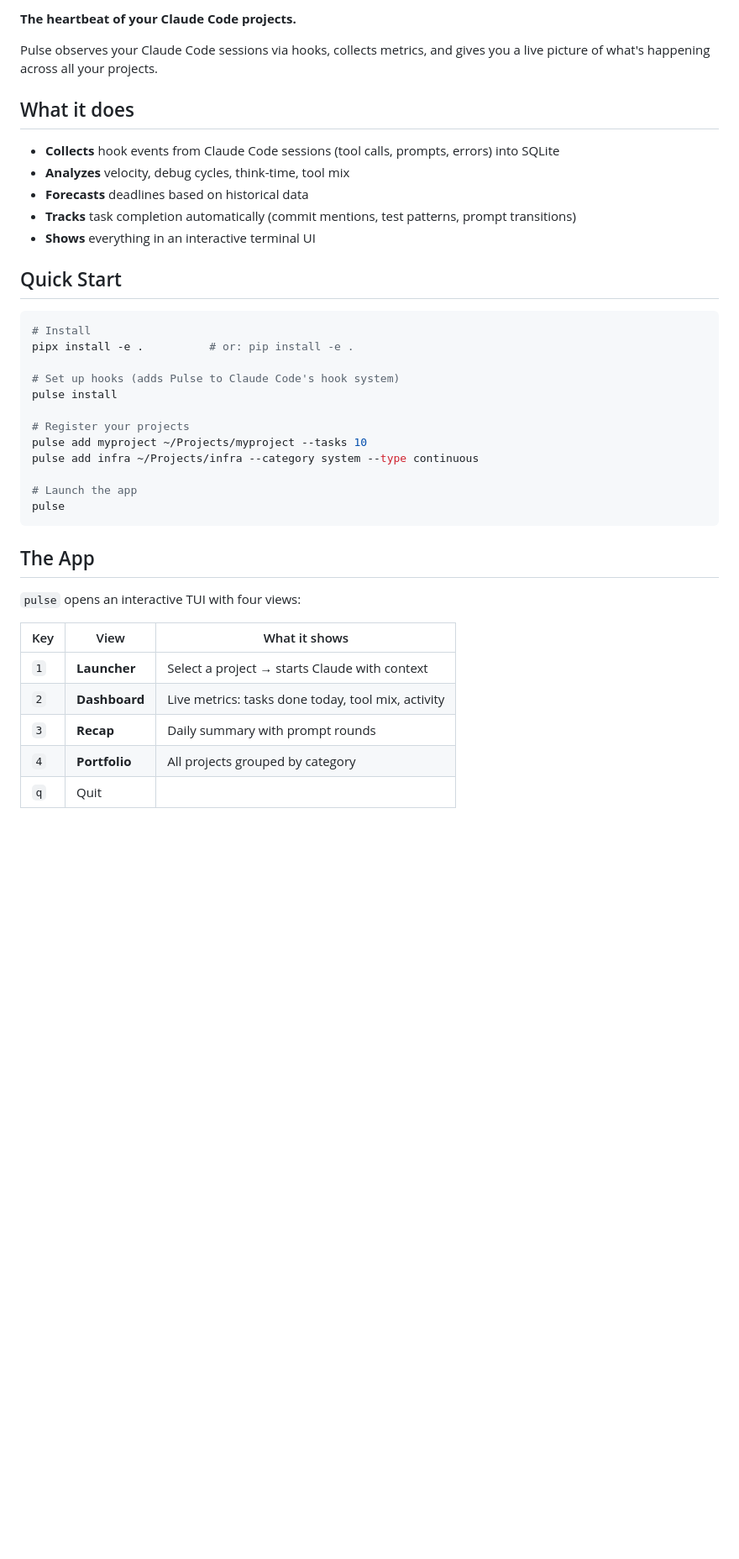
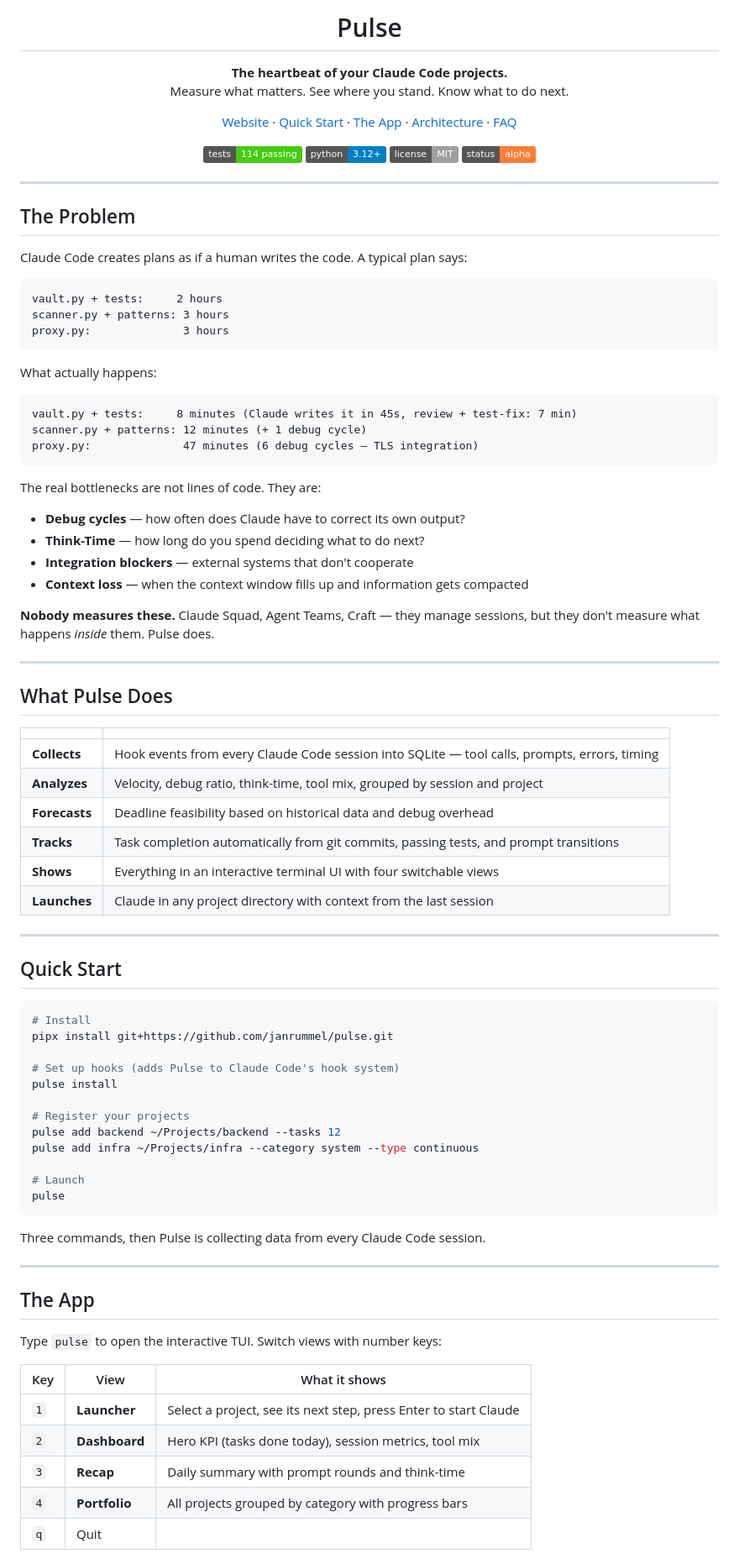
Before and after one commit to janrummel/pulse, a Markdown page: README.md, the part around one of its changes. Shown at 84% size. Drawn GitHub-style; badges without logos; blank space fills up the shorter version.

````diff
--- a/README.md
+++ b/README.md
@@ -2,41 +4,99 @@
 
-**The heartbeat of your Claude Code projects.**
+<h1 align="center">Pulse</h1>
 
-Pulse observes your Claude Code sessions via hooks, collects metrics, and gives you a live picture of what's happening across all your projects.
+<p align="center">
+  <strong>The heartbeat of your Claude Code projects.</strong><br>
+  Measure what matters. See where you stand. Know what to do next.
+</p>
 
-## What it does
+<p align="center">
+  <a href="https://janrummel.github.io/pulse/">Website</a> ·
+  <a href="#quick-start">Quick Start</a> ·
+  <a href="#the-app">The App</a> ·
+  <a href="#architecture">Architecture</a> ·
+  <a href="#faq">FAQ</a>
+</p>
 
-- **Collects** hook events from Claude Code sessions (tool calls, prompts, errors) into SQLite
-- **Analyzes** velocity, debug cycles, think-time, tool mix
-- **Forecasts** deadlines based on historical data
-- **Tracks** task completion automatically (commit mentions, test patterns, prompt transitions)
-- **Shows** everything in an interactive terminal UI
+<p align="center">
+  <img src="https://img.shields.io/badge/tests-114%20passing-brightgreen" alt="Tests">
+  <img src="https://img.shields.io/badge/python-3.12+-blue" alt="Python">
+  <img src="https://img.shields.io/badge/license-MIT-lightgrey" alt="License">
+  <img src="https://img.shields.io/badge/status-alpha-orange" alt="Status">
+</p>
+
+---
+
+## The Problem
+
+Claude Code creates plans as if a human writes the code. A typical plan says:
+
+```
+vault.py + tests:     2 hours
+scanner.py + patterns: 3 hours
+proxy.py:              3 hours
+```
+
+What actually happens:
+
+```
+vault.py + tests:     8 minutes (Claude writes it in 45s, review + test-fix: 7 min)
+scanner.py + patterns: 12 minutes (+ 1 debug cycle)
+proxy.py:              47 minutes (6 debug cycles — TLS integration)
+```
+
+The real bottlenecks are not lines of code. They are:
+
+- **Debug cycles** — how often does Claude have to correct its own output?
+- **Think-Time** — how long do you spend deciding what to do next?
+- **Integration blockers** — external systems that don't cooperate
+- **Context loss** — when the context window fills up and information gets compacted
+
+**Nobody measures these.** Claude Squad, Agent Teams, Craft — they manage sessions, but they don't measure what happens *inside* them. Pulse does.
+
+---
+
+## What Pulse Does
+
+| | |
+|---|---|
+| **Collects** | Hook events from every Claude Code session into SQLite — tool calls, prompts, errors, timing |
+| **Analyzes** | Velocity, debug ratio, think-time, tool mix, grouped by session and project |
+| **Forecasts** | Deadline feasibility based on historical data and debug overhead |
+| **Tracks** | Task completion automatically from git commits, passing tests, and prompt transitions |
+| **Shows** | Everything in an interactive terminal UI with four switchable views |
+| **Launches** | Claude in any project directory with context from the last session |
+
+---
 
 ## Quick Start
 
 ```bash
 # Install
-pipx install -e .          # or: pip install -e .
+pipx install git+https://github.com/janrummel/pulse.git
 
 # Set up hooks (adds Pulse to Claude Code's hook system)
 pulse install
 
 # Register your projects
-pulse add myproject ~/Projects/myproject --tasks 10
+pulse add backend ~/Projects/backend --tasks 12
 pulse add infra ~/Projects/infra --category system --type continuous
 
-# Launch the app
+# Launch
 pulse
 ```
 
+Three commands, then Pulse is collecting data from every Claude Code session.
+
+---
+
 ## The App
 
-`pulse` opens an interactive TUI with four views:
+Type `pulse` to open the interactive TUI. Switch views with number keys:
 
 | Key | View | What it shows |
 |-----|------|---------------|
-| `1` | **Launcher** | Select a project → starts Claude with context |
-| `2` | **Dashboard** | Live metrics: tasks done today, tool mix, activity |
-| `3` | **Recap** | Daily summary with prompt rounds |
-| `4` | **Portfolio** | All projects grouped by category |
+| `1` | **Launcher** | Select a project, see its next step, press Enter to start Claude |
+| `2` | **Dashboard** | Hero KPI (tasks done today), session metrics, tool mix |
+| `3` | **Recap** | Daily summary with prompt rounds and think-time |
+| `4` | **Portfolio** | All projects grouped by category with progress bars |
 | `q` | Quit | |
````
Also changed, not shown: other parts of README.md (+127 -44 lines).
